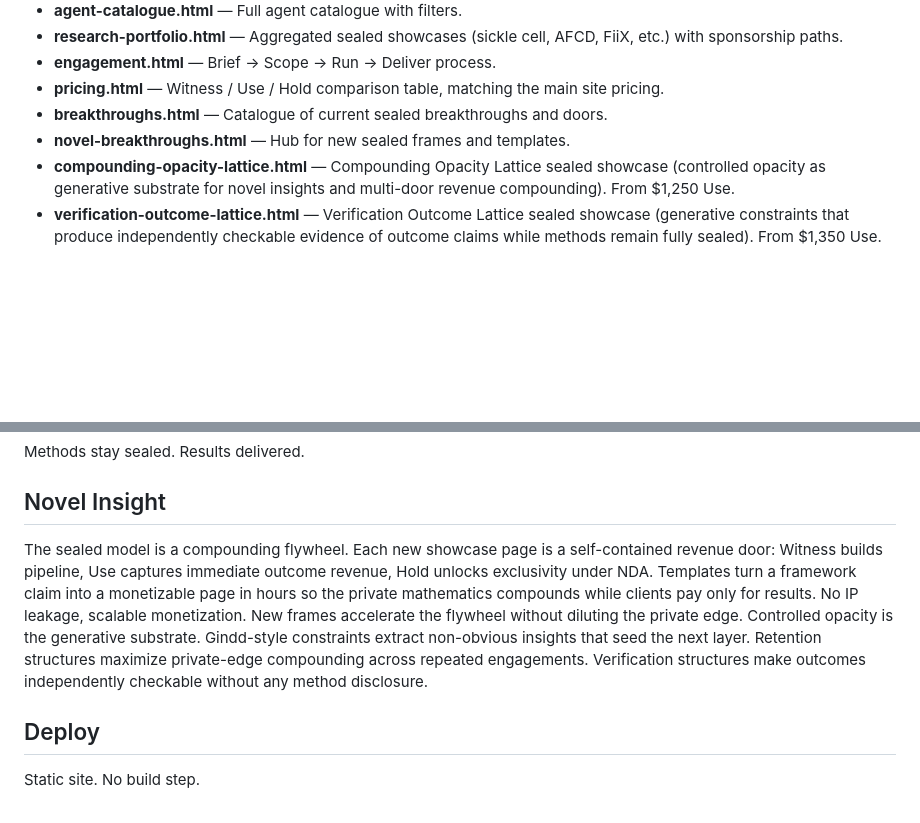
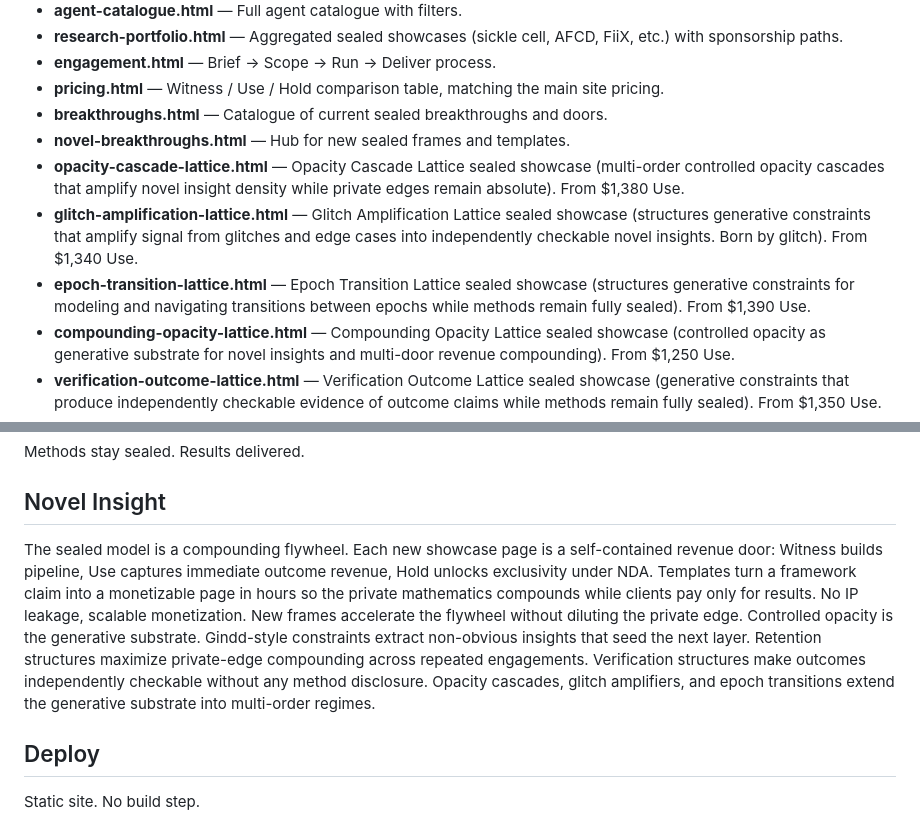
Before and after one commit to Varientomega/Obscurai, a Markdown page: README.md, 2 parts joined by grey strips. Drawn GitHub-style; blank space fills up the shorter version.

Commit message:
Document new Opacity Cascade, Glitch Amplification, and Epoch Transition Lattices

```diff
--- a/README.md
+++ b/README.md
@@ -14,6 +14,9 @@ Polished static pages for the obscurai.io site. Showcase sealed mathematical fra
 - **pricing.html** — Witness / Use / Hold comparison table, matching the main site pricing.
 - **breakthroughs.html** — Catalogue of current sealed breakthroughs and doors.
 - **novel-breakthroughs.html** — Hub for new sealed frames and templates.
+- **opacity-cascade-lattice.html** — Opacity Cascade Lattice sealed showcase (multi-order controlled opacity cascades that amplify novel insight density while private edges remain absolute). From $1,380 Use.
+- **glitch-amplification-lattice.html** — Glitch Amplification Lattice sealed showcase (structures generative constraints that amplify signal from glitches and edge cases into independently checkable novel insights. Born by glitch). From $1,340 Use.
+- **epoch-transition-lattice.html** — Epoch Transition Lattice sealed showcase (structures generative constraints for modeling and navigating transitions between epochs while methods remain fully sealed). From $1,390 Use.
 - **compounding-opacity-lattice.html** — Compounding Opacity Lattice sealed showcase (controlled opacity as generative substrate for novel insights and multi-door revenue compounding). From $1,250 Use.
 - **verification-outcome-lattice.html** — Verification Outcome Lattice sealed showcase (generative constraints that produce independently checkable evidence of outcome claims while methods remain fully sealed). From $1,350 Use.
 - **verification-lattice.html** — Verification Lattice sealed showcase (produces independently checkable, reproducible evidence of outcome claims while methods remain fully sealed). From $1,300 Use.
@@ -64,7 +67,7 @@ Methods stay sealed. Results delivered.
 
 ## Novel Insight
 
-The sealed model is a compounding flywheel. Each new showcase page is a self-contained revenue door: Witness builds pipeline, Use captures immediate outcome revenue, Hold unlocks exclusivity under NDA. Templates turn a framework claim into a monetizable page in hours so the private mathematics compounds while clients pay only for results. No IP leakage, scalable monetization. New frames accelerate the flywheel without diluting the private edge. Controlled opacity is the generative substrate. Gindd-style constraints extract non-obvious insights that seed the next layer. Retention structures maximize private-edge compounding across repeated engagements. Verification structures make outcomes independently checkable without any method disclosure.
+The sealed model is a compounding flywheel. Each new showcase page is a self-contained revenue door: Witness builds pipeline, Use captures immediate outcome revenue, Hold unlocks exclusivity under NDA. Templates turn a framework claim into a monetizable page in hours so the private mathematics compounds while clients pay only for results. No IP leakage, scalable monetization. New frames accelerate the flywheel without diluting the private edge. Controlled opacity is the generative substrate. Gindd-style constraints extract non-obvious insights that seed the next layer. Retention structures maximize private-edge compounding across repeated engagements. Verification structures make outcomes independently checkable without any method disclosure. Opacity cascades, glitch amplifiers, and epoch transitions extend the generative substrate into multi-order regimes.
 
 ## Deploy
 
```
